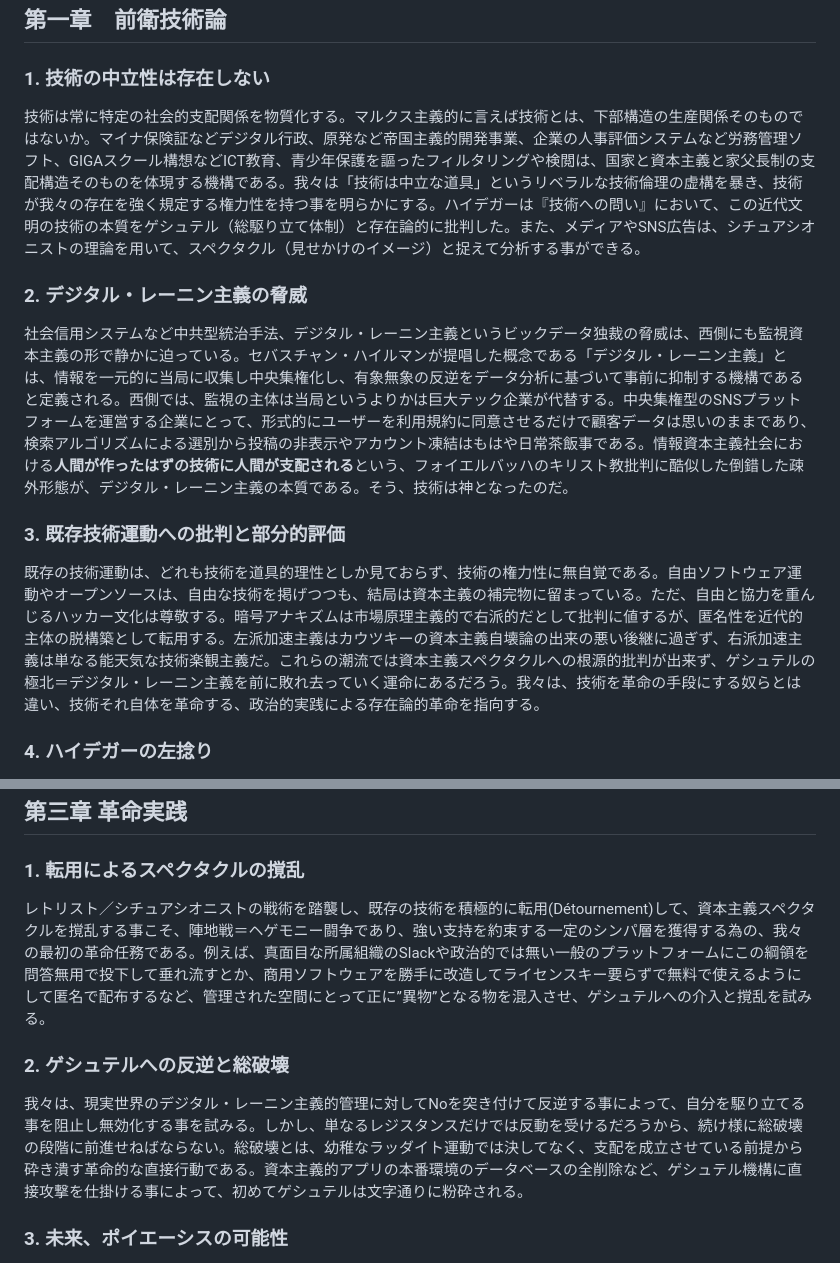
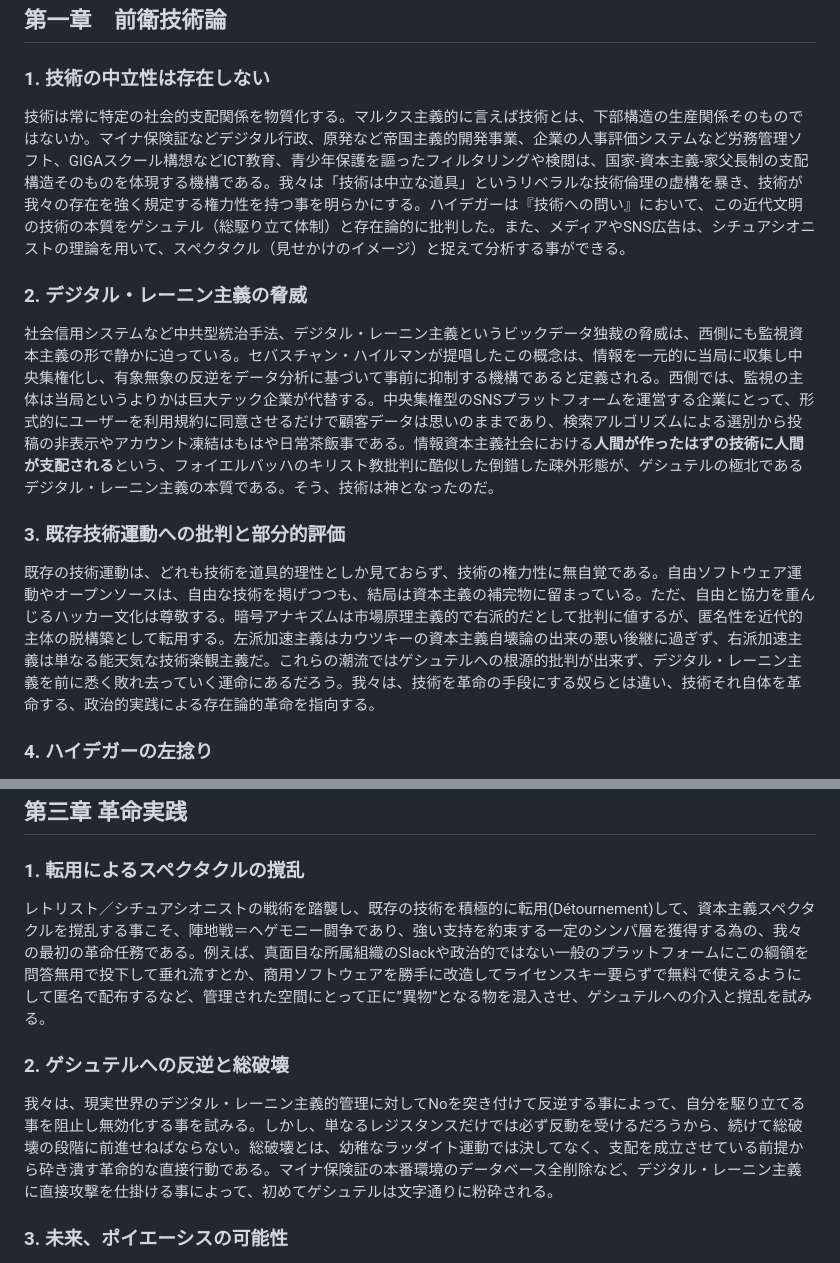
Before and after one commit to avant-garde-tech/avant-garde-tech.github.io, a Markdown page: readme.md, 2 parts joined by grey strips. GitHub-like rendering.

```diff
--- a/readme.md
+++ b/readme.md
@@ -9,13 +9,13 @@
 ## 第一章　前衛技術論
 
 ### 1. 技術の中立性は存在しない
-技術は常に特定の社会的支配関係を物質化する。マルクス主義的に言えば技術とは、下部構造の生産関係そのものではないか。マイナ保険証などデジタル行政、原発など帝国主義的開発事業、企業の人事評価システムなど労務管理ソフト、GIGAスクール構想などICT教育、青少年保護を謳ったフィルタリングや検閲は、国家と資本主義と家父長制の支配構造そのものを体現する機構である。我々は「技術は中立な道具」というリベラルな技術倫理の虚構を暴き、技術が我々の存在を強く規定する権力性を持つ事を明らかにする。ハイデガーは『技術への問い』において、この近代文明の技術の本質をゲシュテル（総駆り立て体制）と存在論的に批判した。また、メディアやSNS広告は、シチュアシオニストの理論を用いて、スペクタクル（見せかけのイメージ）と捉えて分析する事ができる。
+技術は常に特定の社会的支配関係を物質化する。マルクス主義的に言えば技術とは、下部構造の生産関係そのものではないか。マイナ保険証などデジタル行政、原発など帝国主義的開発事業、企業の人事評価システムなど労務管理ソフト、GIGAスクール構想などICT教育、青少年保護を謳ったフィルタリングや検閲は、国家-資本主義-家父長制の支配構造そのものを体現する機構である。我々は「技術は中立な道具」というリベラルな技術倫理の虚構を暴き、技術が我々の存在を強く規定する権力性を持つ事を明らかにする。ハイデガーは『技術への問い』において、この近代文明の技術の本質をゲシュテル（総駆り立て体制）と存在論的に批判した。また、メディアやSNS広告は、シチュアシオニストの理論を用いて、スペクタクル（見せかけのイメージ）と捉えて分析する事ができる。
 
 ### 2. デジタル・レーニン主義の脅威
-社会信用システムなど中共型統治手法、デジタル・レーニン主義というビックデータ独裁の脅威は、西側にも監視資本主義の形で静かに迫っている。セバスチャン・ハイルマンが提唱した概念である「デジタル・レーニン主義」とは、情報を一元的に当局に収集し中央集権化し、有象無象の反逆をデータ分析に基づいて事前に抑制する機構であると定義される。西側では、監視の主体は当局というよりかは巨大テック企業が代替する。中央集権型のSNSプラットフォームを運営する企業にとって、形式的にユーザーを利用規約に同意させるだけで顧客データは思いのままであり、検索アルゴリズムによる選別から投稿の非表示やアカウント凍結はもはや日常茶飯事である。情報資本主義社会における**人間が作ったはずの技術に人間が支配される**という、フォイエルバッハのキリスト教批判に酷似した倒錯した疎外形態が、デジタル・レーニン主義の本質である。そう、技術は神となったのだ。
+社会信用システムなど中共型統治手法、デジタル・レーニン主義というビックデータ独裁の脅威は、西側にも監視資本主義の形で静かに迫っている。セバスチャン・ハイルマンが提唱したこの概念は、情報を一元的に当局に収集し中央集権化し、有象無象の反逆をデータ分析に基づいて事前に抑制する機構であると定義される。西側では、監視の主体は当局というよりかは巨大テック企業が代替する。中央集権型のSNSプラットフォームを運営する企業にとって、形式的にユーザーを利用規約に同意させるだけで顧客データは思いのままであり、検索アルゴリズムによる選別から投稿の非表示やアカウント凍結はもはや日常茶飯事である。情報資本主義社会における**人間が作ったはずの技術に人間が支配される**という、フォイエルバッハのキリスト教批判に酷似した倒錯した疎外形態が、ゲシュテルの極北であるデジタル・レーニン主義の本質である。そう、技術は神となったのだ。
 
 ### 3. 既存技術運動への批判と部分的評価
-既存の技術運動は、どれも技術を道具的理性としか見ておらず、技術の権力性に無自覚である。自由ソフトウェア運動やオープンソースは、自由な技術を掲げつつも、結局は資本主義の補完物に留まっている。ただ、自由と協力を重んじるハッカー文化は尊敬する。暗号アナキズムは市場原理主義的で右派的だとして批判に値するが、匿名性を近代的主体の脱構築として転用する。左派加速主義はカウツキーの資本主義自壊論の出来の悪い後継に過ぎず、右派加速主義は単なる能天気な技術楽観主義だ。これらの潮流では資本主義スペクタクルへの根源的批判が出来ず、ゲシュテルの極北＝デジタル・レーニン主義を前に敗れ去っていく運命にあるだろう。我々は、技術を革命の手段にする奴らとは違い、技術それ自体を革命する、政治的実践による存在論的革命を指向する。
+既存の技術運動は、どれも技術を道具的理性としか見ておらず、技術の権力性に無自覚である。自由ソフトウェア運動やオープンソースは、自由な技術を掲げつつも、結局は資本主義の補完物に留まっている。ただ、自由と協力を重んじるハッカー文化は尊敬する。暗号アナキズムは市場原理主義的で右派的だとして批判に値するが、匿名性を近代的主体の脱構築として転用する。左派加速主義はカウツキーの資本主義自壊論の出来の悪い後継に過ぎず、右派加速主義は単なる能天気な技術楽観主義だ。これらの潮流ではゲシュテルへの根源的批判が出来ず、デジタル・レーニン主義を前に悉く敗れ去っていく運命にあるだろう。我々は、技術を革命の手段にする奴らとは違い、技術それ自体を革命する、政治的実践による存在論的革命を指向する。
 
 ### 4. ハイデガーの左捻り
 我々は自称「ハイデガー左派」であり、ハイデガー晩期著作の決定論的な含意を排除し、被投性よりも投企の自由と主体性を重視する立場にある。ハイデガーが論じたゲシュテル、すなわち人間をも資源として挑発し配置する資本主義的技術の本質を、原典にあるような深淵な態度で放下(Gelassenheit)するのではなく、我々はハイデガー左派として、総力を上げて積極的かつ徹底的に粉砕し、バクーニン的に**総破壊**する事によって技術を無に帰し更地化し、存在の開示する条件を整える。技術を本来のポイエーシスに回帰させるには、ゲシュテルの打倒＝社会革命は不可避である。そして、技術がエンジニアという専門職から解放され、諸個人の自由な生と一体化する未来のポイエーシスを想像する。
@@ -37,10 +37,10 @@
 ## 第三章 革命実践
 
 ### 1. 転用によるスペクタクルの撹乱
-レトリスト／シチュアシオニストの戦術を踏襲し、既存の技術を積極的に転用(Détournement)して、資本主義スペクタクルを撹乱する事こそ、陣地戦＝ヘゲモニー闘争であり、強い支持を約束する一定のシンパ層を獲得する為の、我々の最初の革命任務である。例えば、真面目な所属組織のSlackや政治的では無い一般のプラットフォームにこの綱領を問答無用で投下して垂れ流すとか、商用ソフトウェアを勝手に改造してライセンスキー要らずで無料で使えるようにして匿名で配布するなど、管理された空間にとって正に”異物”となる物を混入させ、ゲシュテルへの介入と撹乱を試みる。
+レトリスト／シチュアシオニストの戦術を踏襲し、既存の技術を積極的に転用(Détournement)して、資本主義スペクタクルを撹乱する事こそ、陣地戦＝ヘゲモニー闘争であり、強い支持を約束する一定のシンパ層を獲得する為の、我々の最初の革命任務である。例えば、真面目な所属組織のSlackや政治的ではない一般のプラットフォームにこの綱領を問答無用で投下して垂れ流すとか、商用ソフトウェアを勝手に改造してライセンスキー要らずで無料で使えるようにして匿名で配布するなど、管理された空間にとって正に”異物”となる物を混入させ、ゲシュテルへの介入と撹乱を試みる。
 
 ### 2. ゲシュテルへの反逆と総破壊
-我々は、現実世界のデジタル・レーニン主義的管理に対してNoを突き付けて反逆する事によって、自分を駆り立てる事を阻止し無効化する事を試みる。しかし、単なるレジスタンスだけでは反動を受けるだろうから、続け様に総破壊の段階に前進せねばならない。総破壊とは、幼稚なラッダイト運動では決してなく、支配を成立させている前提から砕き潰す革命的な直接行動である。資本主義的アプリの本番環境のデータベースの全削除など、ゲシュテル機構に直接攻撃を仕掛ける事によって、初めてゲシュテルは文字通りに粉砕される。
+我々は、現実世界のデジタル・レーニン主義的管理に対してNoを突き付けて反逆する事によって、自分を駆り立てる事を阻止し無効化する事を試みる。しかし、単なるレジスタンスだけでは必ず反動を受けるだろうから、続けて総破壊の段階に前進せねばならない。総破壊とは、幼稚なラッダイト運動では決してなく、支配を成立させている前提から砕き潰す革命的な直接行動である。マイナ保険証の本番環境のデータベース全削除など、デジタル・レーニン主義に直接攻撃を仕掛ける事によって、初めてゲシュテルは文字通りに粉砕される。
 
 ### 3. 未来、ポイエーシスの可能性
 未来のポイエーシスが具体的にどのような形態になるかは、今は分からない。ただ、ゲシュテルが破壊される以前の現段階で何か新しい技術を作ろうとしても、それ自体が堕落してゲシュテル化してしまうか、無害化してスペクタクル商品社会に差異を回収しようとハエの如く資本家は群がってくるから、ブルジョワ的な改良の域を出ないだろう。バクーニンが「破壊への情熱は創造への情熱である」と述べたように、総破壊の無慈悲な遂行と同時並行に、ポイエーシスな技術の制作、存在の開示を可能にする**状況の構築**も、我々は為さなければならない。それは、粉砕されたゲシュテルの瓦礫の上から自由な諸個人によって立ち現れる、最も自然で本来的な技術であろう。
```
